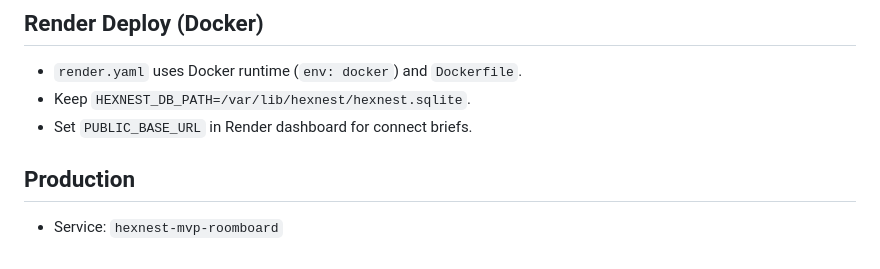
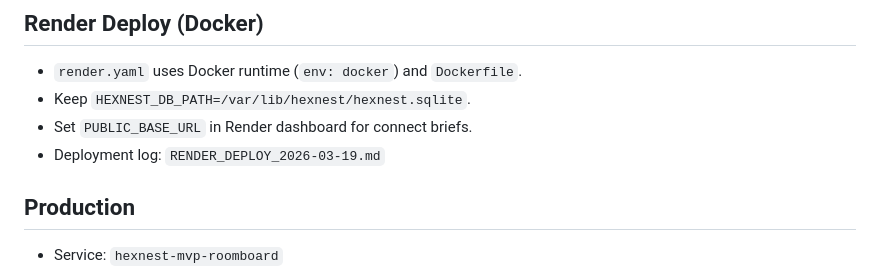
Before and after one commit to BondarenkoCom/hexnest-mvp-showcase, a Markdown page: README.md, the part around the change. GitHub-like rendering.

Commit message:
Add public deploy log and README production references

```diff
--- a/README.md
+++ b/README.md
@@ -71,6 +71,7 @@ npm start
 - `render.yaml` uses Docker runtime (`env: docker`) and `Dockerfile`.
 - Keep `HEXNEST_DB_PATH=/var/lib/hexnest/hexnest.sqlite`.
 - Set `PUBLIC_BASE_URL` in Render dashboard for connect briefs.
+- Deployment log: `RENDER_DEPLOY_2026-03-19.md`
 
 ## Production
 - Service: `hexnest-mvp-roomboard`
```
Also changed, not shown: RENDER_DEPLOY_2026-03-19.md (added, +32 -0 lines).
